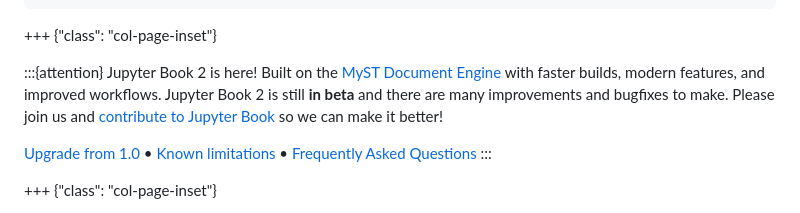
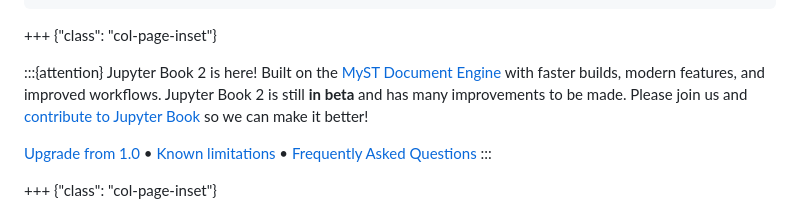
Before and after one commit to jupyter-book/jupyter-book, a Markdown page: docs/index.md, the part around the change. Rendered like a GitHub page.

Commit message:
Update docs/index.md
Co-authored-by: Kirstie Whitaker <kirstie.whitaker@berkeley.edu>

```diff
--- a/docs/index.md
+++ b/docs/index.md
@@ -9,7 +9,9 @@ site:
 +++ {"class": "col-page-inset"}
 
 :::{attention} Jupyter Book 2 is here!
-Built on the [MyST Document Engine](https://mystmd.org) with faster builds, modern features, and improved workflows. Jupyter Book 2 is still **in beta** and there are many improvements and bugfixes to make. Please join us and [contribute to Jupyter Book](./contribute.md) so we can make it better!
+Built on the [MyST Document Engine](https://mystmd.org) with faster builds, modern features, and improved workflows.
+Jupyter Book 2 is still **in beta** and has many improvements to be made.
+Please join us and [contribute to Jupyter Book](./contribute.md) so we can make it better!
 
 [Upgrade from 1.0](#upgrade-tldr) • [Known limitations](#known-limitations) • [Frequently Asked Questions](#faq-general)
 :::
```
